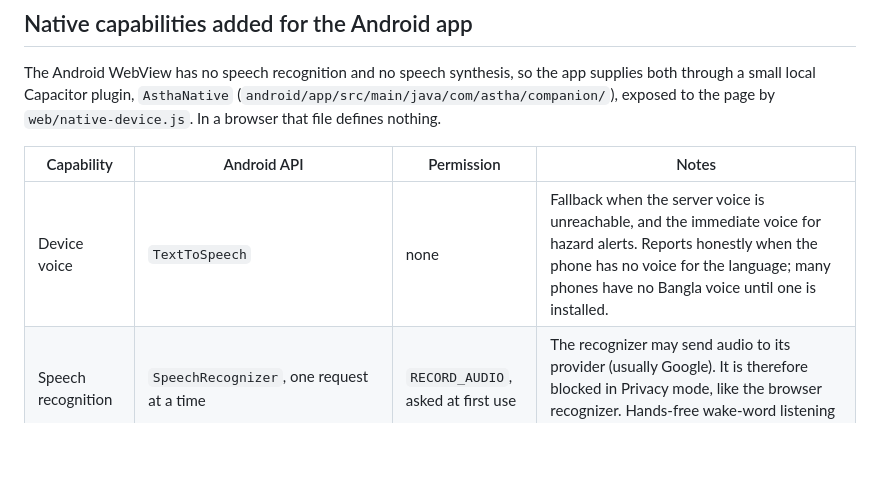
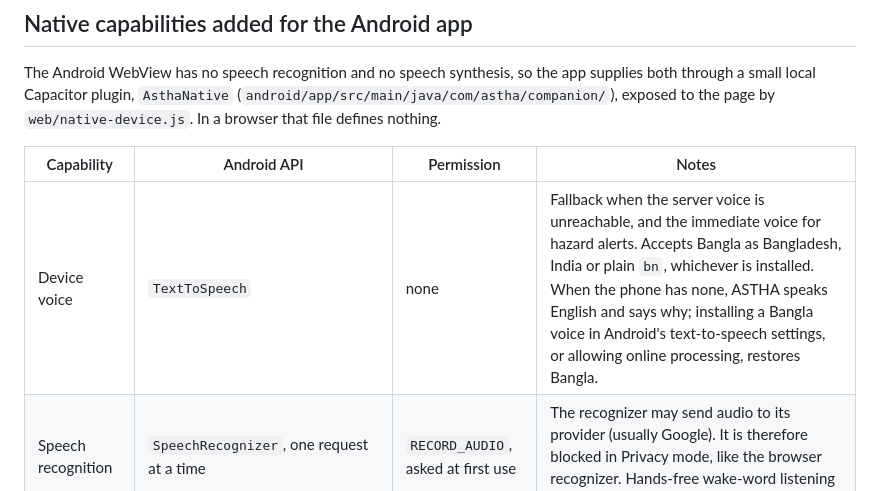
Before and after one commit to mysunatislam/astha, a Markdown page: docs/native-release.md, the part around the change. Rendered like a GitHub page; blank space fills up the shorter version.

```diff
--- a/docs/native-release.md
+++ b/docs/native-release.md
@@ -105,7 +105,7 @@ supplies both through a small local Capacitor plugin, `AsthaNative`
 
 | Capability | Android API | Permission | Notes |
 | --- | --- | --- | --- |
-| Device voice | `TextToSpeech` | none | Fallback when the server voice is unreachable, and the immediate voice for hazard alerts. Reports honestly when the phone has no voice for the language; many phones have no Bangla voice until one is installed. |
+| Device voice | `TextToSpeech` | none | Fallback when the server voice is unreachable, and the immediate voice for hazard alerts. Accepts Bangla as Bangladesh, India or plain `bn`, whichever is installed. When the phone has none, ASTHA speaks English and says why; installing a Bangla voice in Android's text-to-speech settings, or allowing online processing, restores Bangla. |
 | Speech recognition | `SpeechRecognizer`, one request at a time | `RECORD_AUDIO`, asked at first use | The recognizer may send audio to its provider (usually Google). It is therefore blocked in Privacy mode, like the browser recognizer. Hands-free wake-word listening is not implemented. |
 | Reading other apps | `AccessibilityService` | The user enables it in Android settings | Described below. |
 | Opening an app, sharing text | `getLaunchIntentForPackage`, `ACTION_SEND` through the system chooser | none | Each request is confirmed aloud first. The app is found by its launcher name, on the phone; the list of installed apps is not sent anywhere. Messages go to Android's share menu, where the user picks the app and the person and presses send. There is no SMS, call or contacts permission, and a test fails if `ACTION_SENDTO`, `SmsManager` or a fixed target package appears. |
```
Also changed, not shown: docs/data-handling.md (+3 -0 lines), docs/voice-first-release-review.md (+24 -0 lines).
